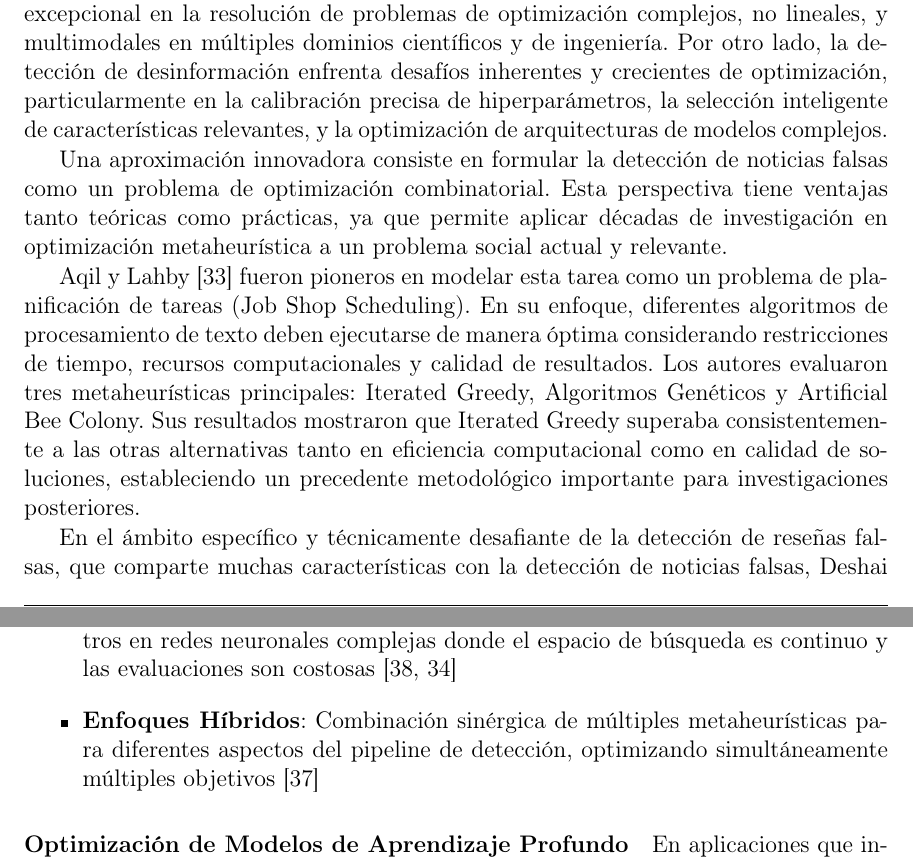
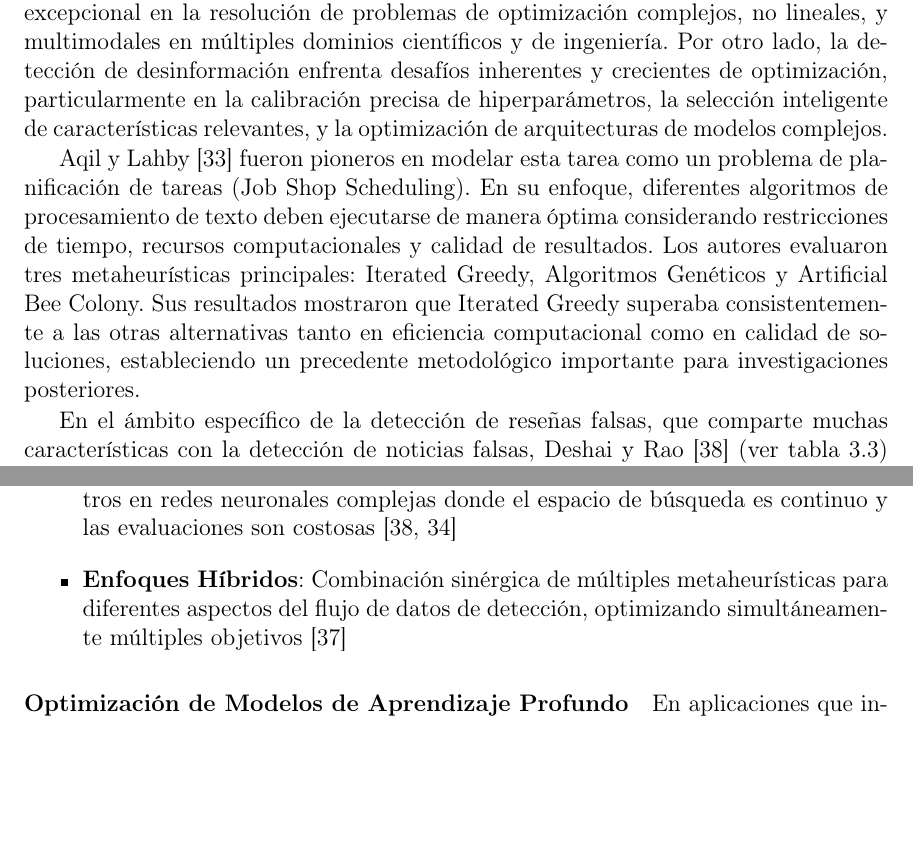
Before and after one commit to gabrielhuav/ICRMCCUAMA, a LaTeX thesis (Tesis_UAM/ICR.tex, which reads Tesis_UAM/EstadoDelArte/EstadoDelArte.tex): two parts of pages 72 and 86 of 184, joined at a grey line, cut so that both start at the same text, the shorter picture padded with empty space. Compiled offline with pdfLaTeX.

Commit message:
Revisar estado del arte 4/10
Revisar estado del arte 4/10

```diff
--- a/Tesis_UAM/EstadoDelArte/EstadoDelArte.tex
+++ b/Tesis_UAM/EstadoDelArte/EstadoDelArte.tex
@@ -156,9 +156,7 @@ La aplicación de algoritmos metaheurísticos a la detección de noticias falsas
     \label{fig:mapa_conceptual_4}
 \end{figure}
 
-Una aproximación innovadora consiste en formular la detección de noticias falsas como un problema de optimización combinatorial. Esta perspectiva tiene ventajas tanto teóricas como prácticas, ya que permite aplicar décadas de investigación en optimización metaheurística a un problema social actual y relevante.
-
 Aqil y Lahby \cite{aqil2021modeling} fueron pioneros en modelar esta tarea como un problema de planificación de tareas (Job Shop Scheduling). En su enfoque, diferentes algoritmos de procesamiento de texto deben ejecutarse de manera óptima considerando restricciones de tiempo, recursos computacionales y calidad de resultados. Los autores evaluaron tres metaheurísticas principales: Iterated Greedy, Algoritmos Genéticos y Artificial Bee Colony. Sus resultados mostraron que Iterated Greedy superaba consistentemente a las otras alternativas tanto en eficiencia computacional como en calidad de soluciones, estableciendo un precedente metodológico importante para investigaciones posteriores.
 
-En el ámbito específico y técnicamente desafiante de la detección de reseñas falsas, que comparte muchas características con la detección de noticias falsas, Deshai y Rao \cite{deshai2023unmasking} (ver tabla \ref{tab:articulos_metaheuristicas}) desarrollaron un enfoque innovador y técnicamente sofisticado que combina redes neuronales convolucionales (CNN) con Optimización por Enjambre de Partículas adaptativo (PSO). Su contribución principal radica en la demostración empírica y teórica de que PSO puede optimizar efectivamente los hiperparámetros complejos de redes CNN, superando métodos tradicionales como Grid Search y Random Search en términos de eficiencia computacional, convergencia, y calidad de resultados finales. El trabajo incluye un análisis detallado de la superficie de respuesta del espacio de hiperparámetros y demuestra cómo PSO puede navegar eficientemente estos espacios multidimensionales complejos.
+En el ámbito específico de la detección de reseñas falsas, que comparte muchas características con la detección de noticias falsas, Deshai y Rao \cite{deshai2023unmasking} (ver tabla \ref{tab:articulos_metaheuristicas}) desarrollaron un enfoque innovador y técnicamente sofisticado que combina redes neuronales convolucionales (CNN) con Optimización por Enjambre de Partículas adaptativo (PSO). Su contribución principal radica en la demostración empírica y teórica de que PSO puede optimizar efectivamente los hiperparámetros complejos de redes CNN, superando métodos tradicionales como Grid Search y Random Search en términos de eficiencia computacional, convergencia, y calidad de resultados finales. El trabajo incluye un análisis detallado de la superficie de respuesta del espacio de hiperparámetros y demuestra cómo PSO puede navegar eficientemente estos espacios multidimensionales complejos.
 
@@ -453,7 +451,7 @@ Para la detección de noticias falsas y contenido textual fraudulento, predomina
 \begin{itemize}
     \item \textbf{Algoritmos Genéticos}: Utilizados principalmente para selección de características en espacios de alta dimensionalidad y optimización de arquitecturas de modelos complejos \cite{aqil2021modeling, hidayattullah2020financial}
     \item \textbf{PSO Adaptativo}: Especialmente efectivo para la calibración de hiperparámetros en redes neuronales complejas donde el espacio de búsqueda es continuo y las evaluaciones son costosas \cite{deshai2023unmasking, bacanin2023benefits}
-    \item \textbf{Enfoques Híbridos}: Combinación sinérgica de múltiples metaheurísticas para diferentes aspectos del pipeline de detección, optimizando simultáneamente múltiples objetivos \cite{yildirim2023novel}
+    \item \textbf{Enfoques Híbridos}: Combinación sinérgica de múltiples metaheurísticas para diferentes aspectos del flujo de datos de detección, optimizando simultáneamente múltiples objetivos \cite{yildirim2023novel}
 \end{itemize}
 
 \paragraph{Optimización de Modelos de Aprendizaje Profundo}
```
Also changed, not shown: Tesis_UAM/EstadoDelArte/EstadoDelArte.tex (8 more changed lines), 1 other file.
